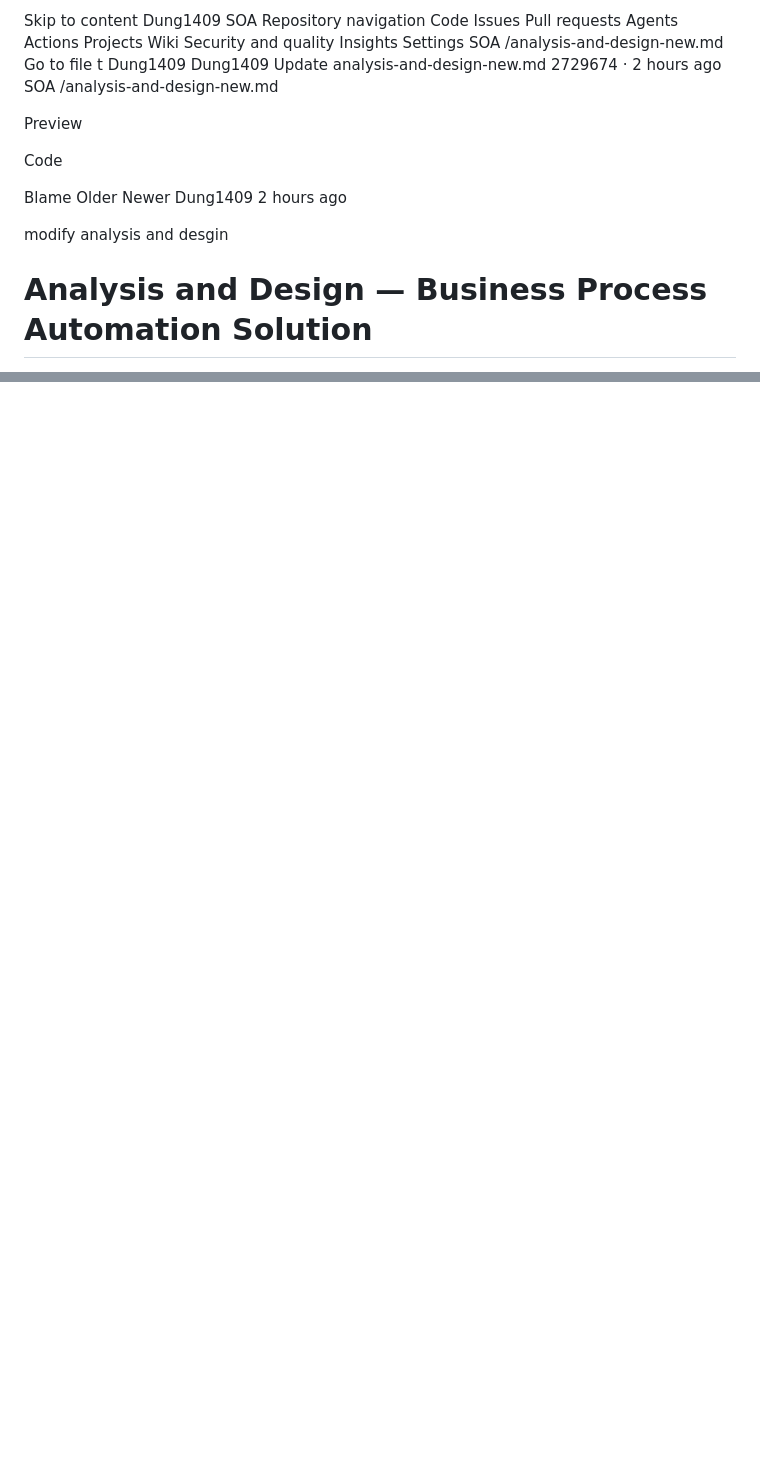
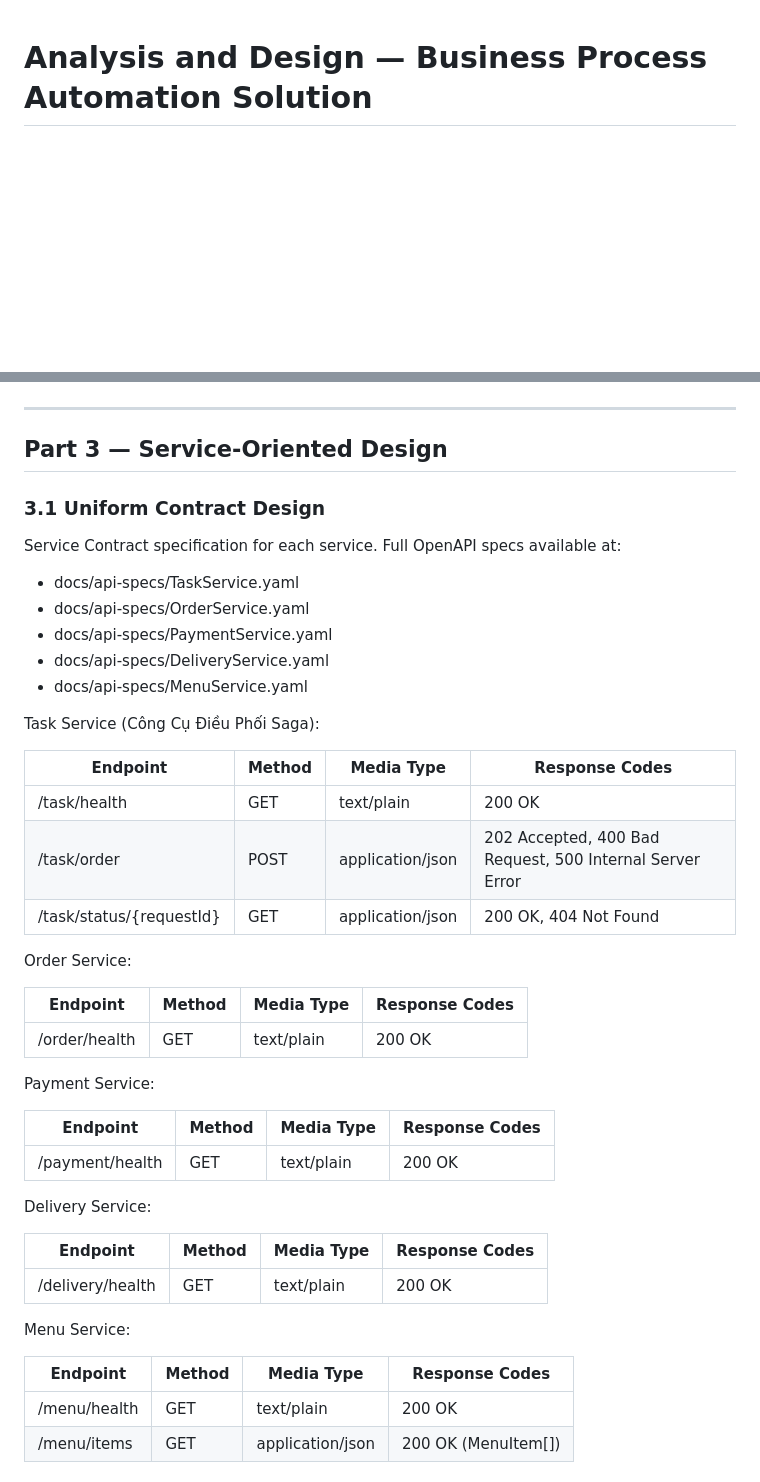
Before and after one commit to Dung1409/SOA, a Markdown page: analysis-and-design-new.md, 2 parts joined by grey strips. GitHub-like rendering; blank space fills up the shorter version.

Commit message:
modify process diagram + add Part 3

````diff
--- a/analysis-and-design-new.md
+++ b/analysis-and-design-new.md
@@ -1,42 +1,3 @@
-Skip to content
-Dung1409
-SOA
-Repository navigation
-Code
-Issues
-Pull requests
-Agents
-Actions
-Projects
-Wiki
-Security and quality
-Insights
-Settings
-SOA
-/analysis-and-design-new.md
-Go to file
-t
-Dung1409
-Dung1409
-Update analysis-and-design-new.md
-2729674
-·
-2 hours ago
-SOA
-/analysis-and-design-new.md
-
-Preview
-
-Code
-
-Blame
-Older
-Newer
-Dung1409
-2 hours ago
-
-modify analysis and desgin
-
 # Analysis and Design — Business Process Automation Solution
 
 > **Goal**: Analyze a specific business process and design a service-oriented automation solution (SOA/Microservices).
@@ -243 +206,49 @@ sequenceDiagram
 ```
+
+---
+
+## Part 3 — Service-Oriented Design
+
+### 3.1 Uniform Contract Design
+
+Service Contract specification for each service. Full OpenAPI specs available at:
+
+- docs/api-specs/TaskService.yaml
+- docs/api-specs/OrderService.yaml
+- docs/api-specs/PaymentService.yaml
+- docs/api-specs/DeliveryService.yaml
+- docs/api-specs/MenuService.yaml
+
+Task Service (Công Cụ Điều Phối Saga):
+
+| Endpoint                 | Method | Media Type       | Response Codes                                           |
+| ------------------------ | ------ | ---------------- | -------------------------------------------------------- |
+| /task/health             | GET    | text/plain       | 200 OK                                                   |
+| /task/order              | POST   | application/json | 202 Accepted, 400 Bad Request, 500 Internal Server Error |
+| /task/status/{requestId} | GET    | application/json | 200 OK, 404 Not Found                                    |
+
+Order Service:
+
+| Endpoint      | Method | Media Type | Response Codes |
+| ------------- | ------ | ---------- | -------------- |
+| /order/health | GET    | text/plain | 200 OK         |
+
+Payment Service:
+
+| Endpoint        | Method | Media Type | Response Codes |
+| --------------- | ------ | ---------- | -------------- |
+| /payment/health | GET    | text/plain | 200 OK         |
+
+Delivery Service:
+
+| Endpoint         | Method | Media Type | Response Codes |
+| ---------------- | ------ | ---------- | -------------- |
+| /delivery/health | GET    | text/plain | 200 OK         |
+
+Menu Service:
+
+| Endpoint     | Method | Media Type       | Response Codes      |
+| ------------ | ------ | ---------------- | ------------------- |
+| /menu/health | GET    | text/plain       | 200 OK              |
+| /menu/items  | GET    | application/json | 200 OK (MenuItem[]) |
+
````
Also changed, not shown: other parts of analysis-and-design-new.md (+131 -77 lines).
